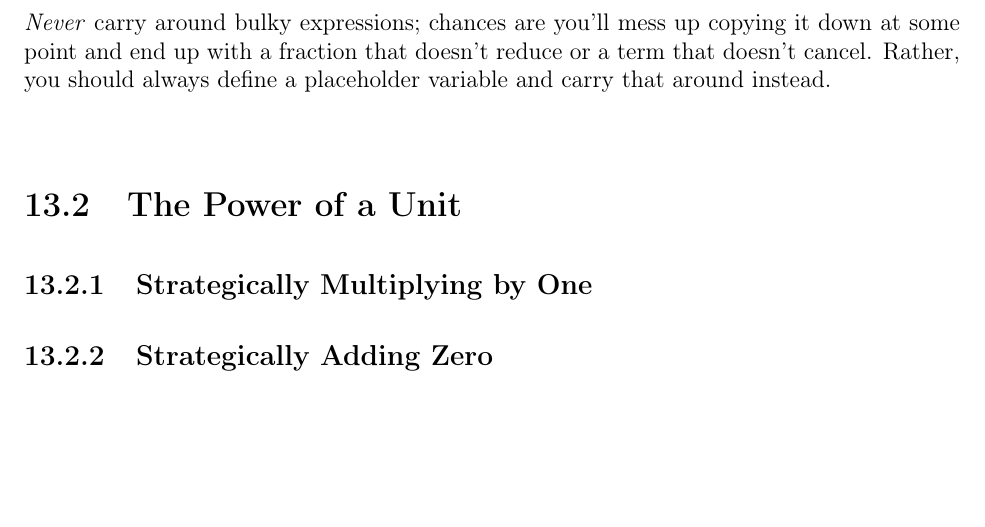
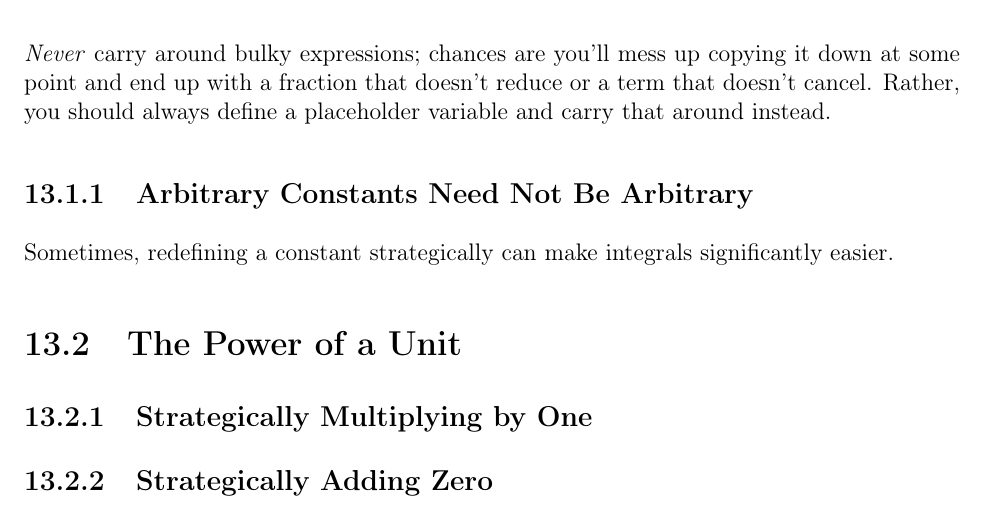
Before and after one commit to daedalus1235/mmyau, a LaTeX book (mmyau.tex, which reads simp.tex): part of page 45 of 47, cut so that both start at the same text, the shorter picture padded with empty space. Compiled offline with pdfLaTeX.

Commit message:
iojoiiiisadfiosadoifjijoijoisj

```diff
--- a/simp.tex
+++ b/simp.tex
@@ -2,6 +2,8 @@
 \chapter{Simplifying Algebra}
 \section{Definition and Substitution}
 \emph{Never} carry around bulky expressions; chances are you'll mess up copying it down at some point and end up with a fraction that doesn't reduce or a term that doesn't cancel. Rather, you should always define a placeholder variable and carry that around instead.
+\subsection{Arbitrary Constants Need Not Be Arbitrary}
+Sometimes, redefining a constant strategically can make integrals significantly easier.
 
 
 \section{The Power of a Unit}
```
Also changed, not shown: simp.tex (3 more changed lines).
